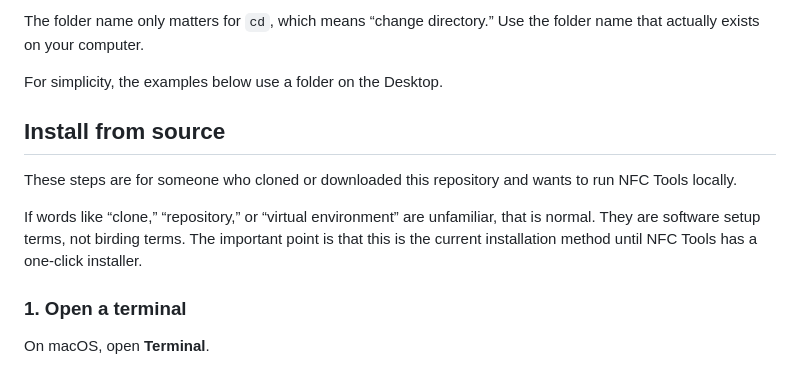
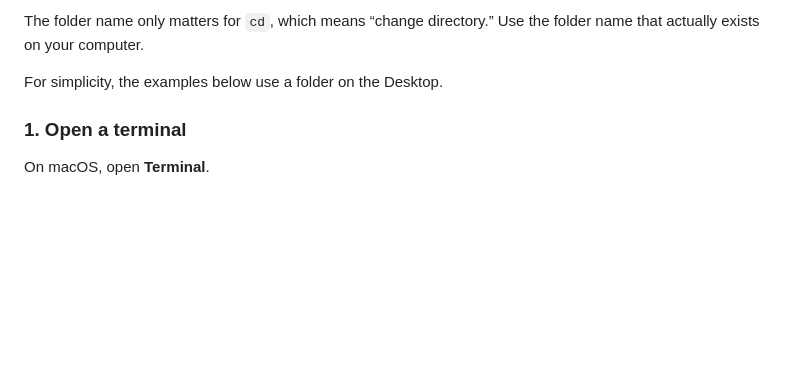
Before and after one commit to AndrewW-NFC/NFC-tools, a Markdown page: README.md, the part around the change. GitHub-like rendering; blank space fills up the shorter version.

```diff
--- a/README.md
+++ b/README.md
@@ -119,12 +119,6 @@ The project folder name depends on how you downloaded the code:
 The folder name only matters for `cd`, which means “change directory.” Use the folder name that actually exists on your computer.
 
 For simplicity, the examples below use a folder on the Desktop.
-
-## Install from source
-
-These steps are for someone who cloned or downloaded this repository and wants to run NFC Tools locally.
-
-If words like “clone,” “repository,” or “virtual environment” are unfamiliar, that is normal. They are software setup terms, not birding terms. The important point is that this is the current installation method until NFC Tools has a one-click installer.
 
 ### 1. Open a terminal
 
```
